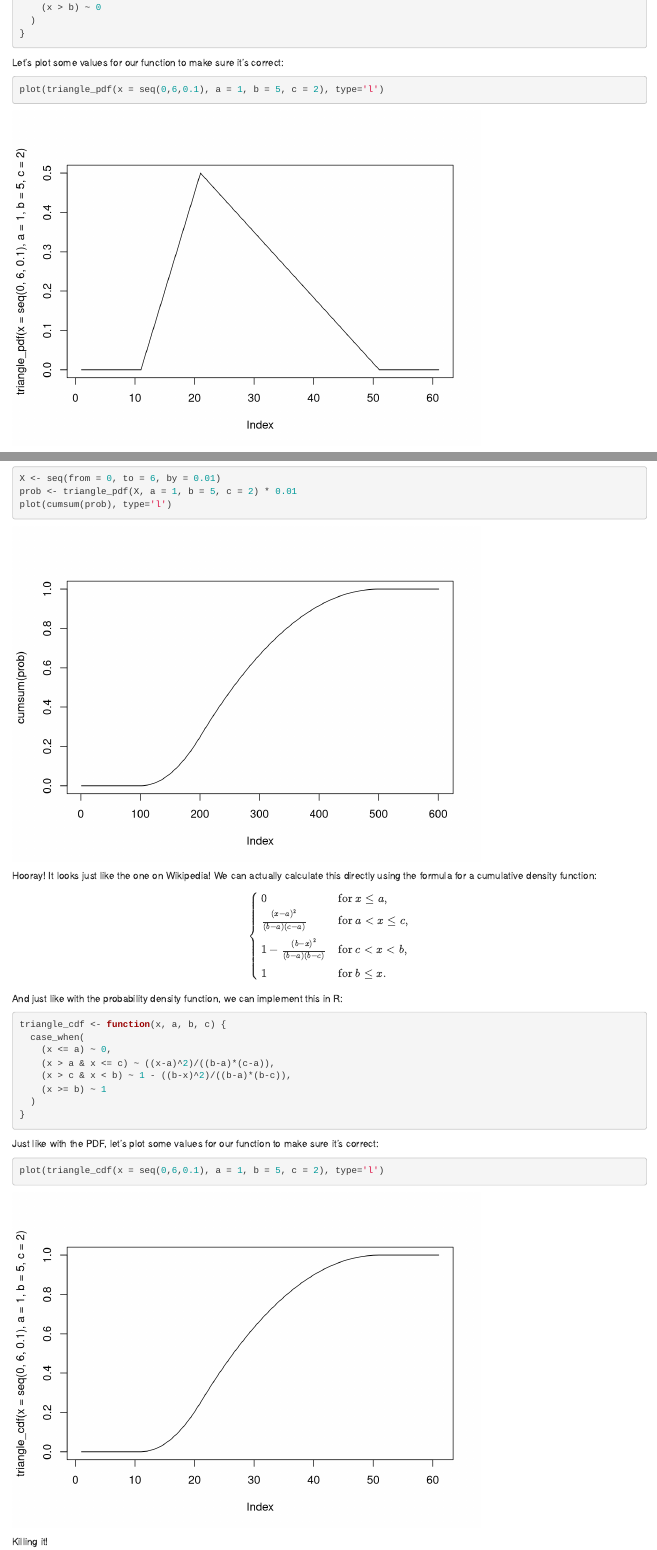
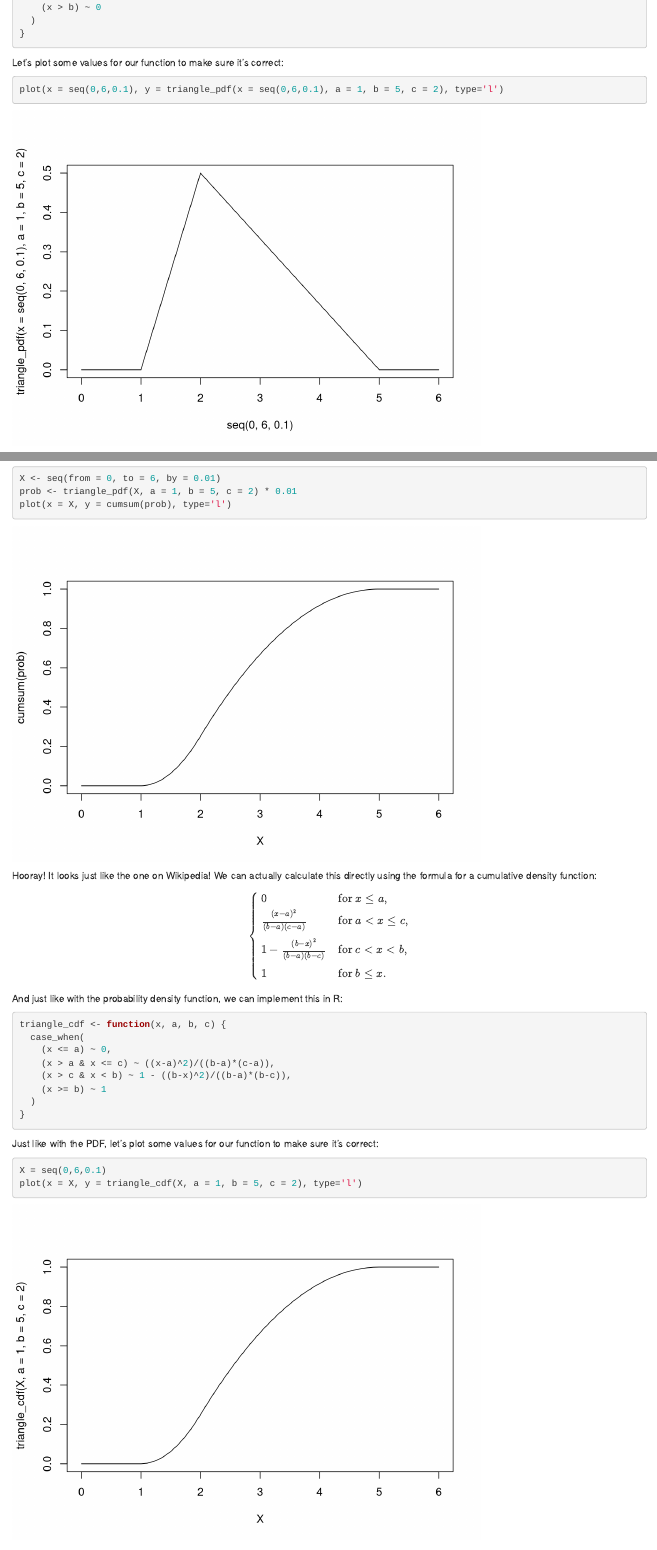
Before and after one commit to perrystephenson/montecarlo, an R Markdown document (monte_carlo_explainer.Rmd): the page in a window 1100 px wide, from 1350 px down, and a second part further down, joined at a grey line. Rendered offline with R 4.5, knitr and Pandoc, with nearby package versions; code that draws random numbers runs with fixed seeds of ours; some code elsewhere in the file could not run offline.

Commit message:
Fixed X axis for plots and added .gitignore

````diff
--- a/monte_carlo_explainer.Rmd
+++ b/monte_carlo_explainer.Rmd
@@ -74,7 +74,7 @@ triangle_pdf <- function(x, a, b, c) {
 Let's plot some values for our function to make sure it's correct:
 
 ```{r}
-plot(triangle_pdf(x = seq(0,6,0.1), a = 1, b = 5, c = 2), type='l')
+plot(x = seq(0,6,0.1), y = triangle_pdf(x = seq(0,6,0.1), a = 1, b = 5, c = 2), type='l')
 ```
 
 Good.
@@ -84,7 +84,7 @@ Now we need to work out how to sample from this distribution so that we can use
 ```{r}
 X <- seq(from = 0, to = 6, by = 0.01)
 prob <- triangle_pdf(X, a = 1, b = 5, c = 2) * 0.01
-plot(cumsum(prob), type='l')
+plot(x = X, y = cumsum(prob), type='l')
 ```
 
 Hooray! It looks just like the one on Wikipedia! We can actually calculate this directly using the formula for a cumulative density function:
@@ -114,7 +114,8 @@ triangle_cdf <- function(x, a, b, c) {
 Just like with the PDF, let's plot some values for our function to make sure it's correct:
 
 ```{r}
-plot(triangle_cdf(x = seq(0,6,0.1), a = 1, b = 5, c = 2), type='l')
+X = seq(0,6,0.1)
+plot(x = X, y = triangle_cdf(X, a = 1, b = 5, c = 2), type='l')
 ```
 
 Killing it!
````
Also changed, not shown: monte_carlo_explainer.html, monte_carlo_explainer.nb.html, 1 other file.
